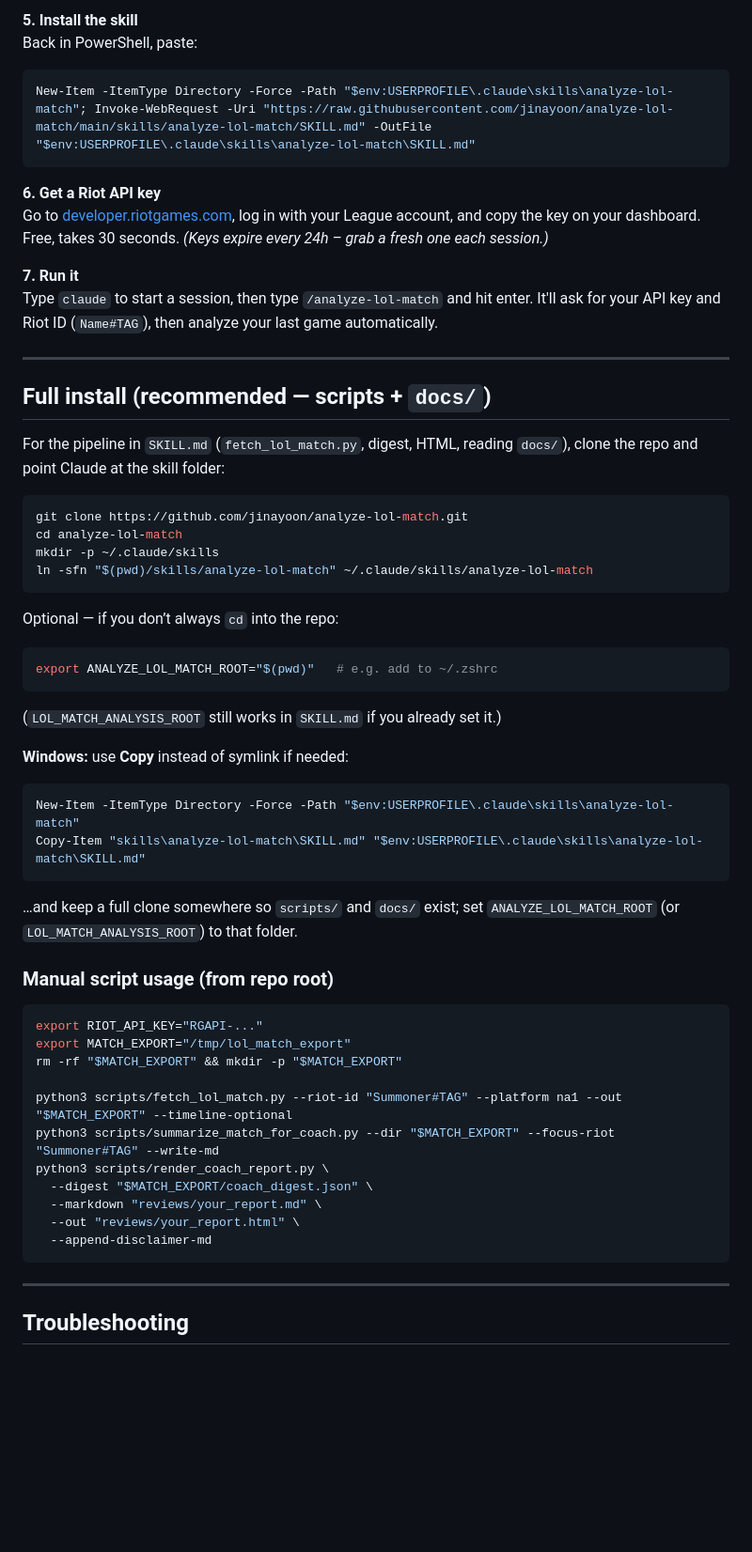
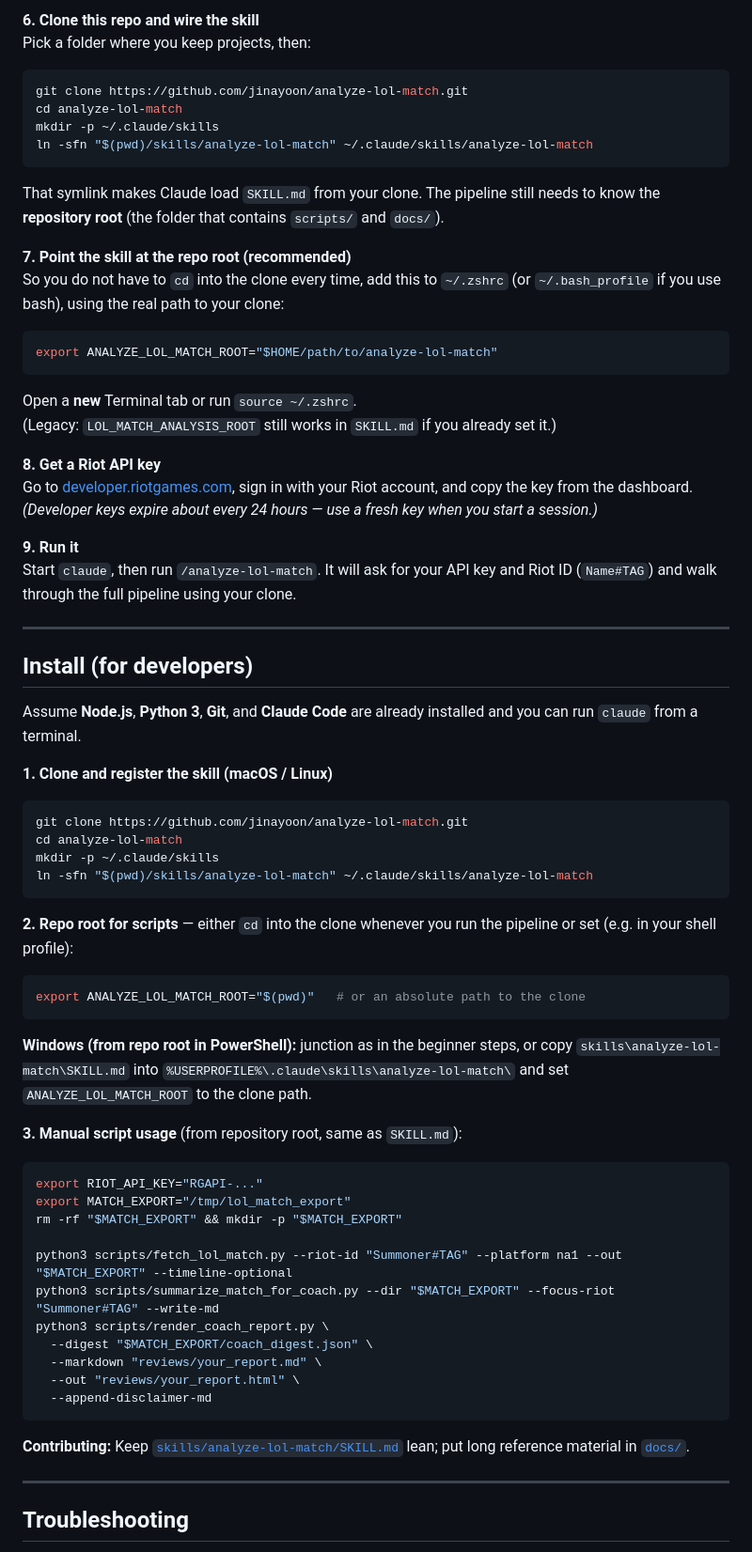
Before and after one commit to jinayoon/lol-match-analysis, a Markdown page: README.md, the part around one of its changes. Shown at 94% size. Rendered like a GitHub page; blank space fills up the shorter version.

````diff
--- a/README.md
+++ b/README.md
@@ -112,21 +152,5 @@ Type `claude` and hit enter. It'll open a browser to log in – follow the promp
-**5. Install the skill**
-Back in PowerShell, paste:
-
-```powershell
-New-Item -ItemType Directory -Force -Path "$env:USERPROFILE\.claude\skills\analyze-lol-match"; Invoke-WebRequest -Uri "https://raw.githubusercontent.com/jinayoon/analyze-lol-match/main/skills/analyze-lol-match/SKILL.md" -OutFile "$env:USERPROFILE\.claude\skills\analyze-lol-match\SKILL.md"
-```
-
-**6. Get a Riot API key**
-Go to [developer.riotgames.com](https://developer.riotgames.com), log in with your League account, and copy the key on your dashboard. Free, takes 30 seconds. *(Keys expire every 24h – grab a fresh one each session.)*
-
-**7. Run it**
-Type `claude` to start a session, then type `/analyze-lol-match` and hit enter. It'll ask for your API key and Riot ID (`Name#TAG`), then analyze your last game automatically.
-
----
-
-## Full install (recommended — scripts + `docs/`)
-
-For the pipeline in `SKILL.md` (`fetch_lol_match.py`, digest, HTML, reading `docs/`), clone the repo and point Claude at the skill folder:
+**6. Clone this repo and wire the skill**
+Pick a folder where you keep projects, then:
 
 ```bash
 git clone https://github.com/jinayoon/analyze-lol-match.git
@@ -135,24 +159,48 @@ mkdir -p ~/.claude/skills
 ln -sfn "$(pwd)/skills/analyze-lol-match" ~/.claude/skills/analyze-lol-match
 ```
 
-Optional — if you don’t always `cd` into the repo:
+That symlink makes Claude load `SKILL.md` from your clone. The pipeline still needs to know the **repository root** (the folder that contains `scripts/` and `docs/`).
+
+**7. Point the skill at the repo root (recommended)**
+So you do not have to `cd` into the clone every time, add this to `~/.zshrc` (or `~/.bash_profile` if you use bash), using the real path to your clone:
 
 ```bash
-export ANALYZE_LOL_MATCH_ROOT="$(pwd)"   # e.g. add to ~/.zshrc
+export ANALYZE_LOL_MATCH_ROOT="$HOME/path/to/analyze-lol-match"
 ```
 
-(`LOL_MATCH_ANALYSIS_ROOT` still works in `SKILL.md` if you already set it.)
+Open a **new** Terminal tab or run `source ~/.zshrc`.
+(Legacy: `LOL_MATCH_ANALYSIS_ROOT` still works in `SKILL.md` if you already set it.)
 
-**Windows:** use **Copy** instead of symlink if needed:
+**8. Get a Riot API key**
+Go to [developer.riotgames.com](https://developer.riotgames.com), sign in with your Riot account, and copy the key from the dashboard. *(Developer keys expire about every 24 hours — use a fresh key when you start a session.)*
 
-```powershell
-New-Item -ItemType Directory -Force -Path "$env:USERPROFILE\.claude\skills\analyze-lol-match"
-Copy-Item "skills\analyze-lol-match\SKILL.md" "$env:USERPROFILE\.claude\skills\analyze-lol-match\SKILL.md"
+**9. Run it**
+Start `claude`, then run `/analyze-lol-match`. It will ask for your API key and Riot ID (`Name#TAG`) and walk through the full pipeline using your clone.
+
+---
+
+## Install (for developers)
+
+Assume **Node.js**, **Python 3**, **Git**, and **Claude Code** are already installed and you can run `claude` from a terminal.
+
+**1. Clone and register the skill (macOS / Linux)**
+
+```bash
+git clone https://github.com/jinayoon/analyze-lol-match.git
+cd analyze-lol-match
+mkdir -p ~/.claude/skills
+ln -sfn "$(pwd)/skills/analyze-lol-match" ~/.claude/skills/analyze-lol-match
 ```
 
-…and keep a full clone somewhere so `scripts/` and `docs/` exist; set `ANALYZE_LOL_MATCH_ROOT` (or `LOL_MATCH_ANALYSIS_ROOT`) to that folder.
+**2. Repo root for scripts** — either `cd` into the clone whenever you run the pipeline or set (e.g. in your shell profile):
 
-### Manual script usage (from repo root)
+```bash
+export ANALYZE_LOL_MATCH_ROOT="$(pwd)"   # or an absolute path to the clone
+```
+
+**Windows (from repo root in PowerShell):** junction as in the beginner steps, or copy `skills\analyze-lol-match\SKILL.md` into `%USERPROFILE%\.claude\skills\analyze-lol-match\` and set `ANALYZE_LOL_MATCH_ROOT` to the clone path.
+
+**3. Manual script usage** (from repository root, same as `SKILL.md`):
 
 ```bash
 export RIOT_API_KEY="RGAPI-..."
@@ -168,6 +216,8 @@ python3 scripts/render_coach_report.py \
   --append-disclaimer-md
 ```
 
+**Contributing:** Keep [`skills/analyze-lol-match/SKILL.md`](skills/analyze-lol-match/SKILL.md) lean; put long reference material in [`docs/`](docs/).
+
 ---
 
 ## Troubleshooting
````
Also changed, not shown: other parts of README.md (+94 -66 lines).
